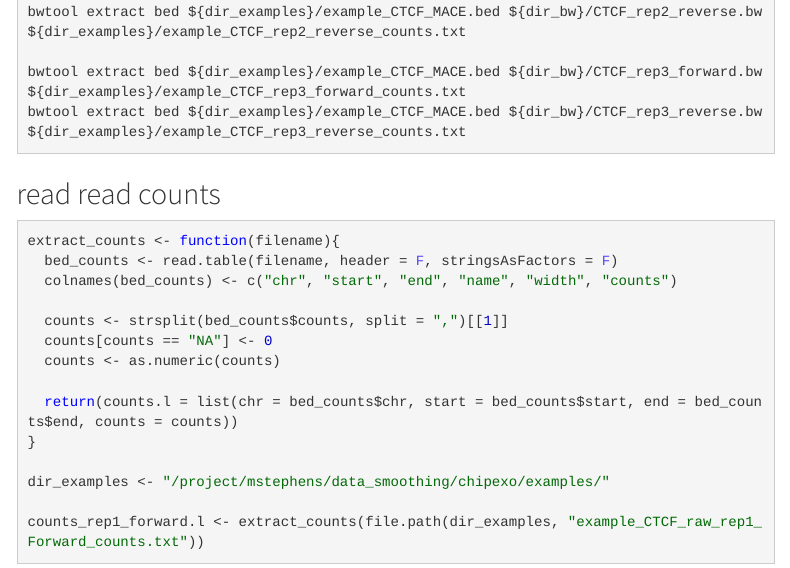
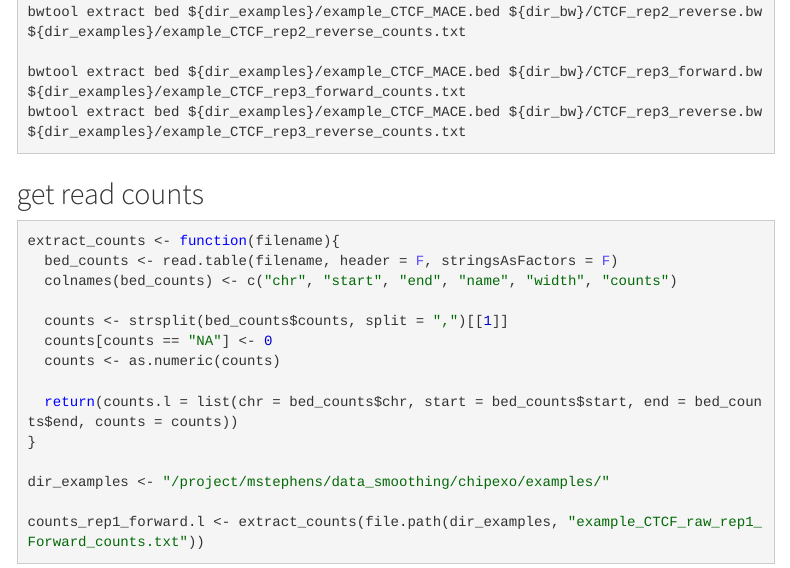
Before and after one commit to kevinlkx/data_smoothing, an R Markdown document (analysis/chipexo_CTCF_Pugh2011.Rmd): the page in a window 1100 px wide, from 2220 px down. Rendered offline with R 4.5, knitr and Pandoc, with nearby package versions; some code elsewhere in the file could not run offline; menus at the side of the page are left out.

Commit message:
CTCF chipexo example

````diff
--- a/analysis/chipexo_CTCF_Pugh2011.Rmd
+++ b/analysis/chipexo_CTCF_Pugh2011.Rmd
@@ -109,7 +109,7 @@ bwtool extract bed ${dir_examples}/example_CTCF_MACE.bed ${dir_bw}/CTCF_rep3_rev
 ```
 
 
-## read read counts
+## get read counts
 ```{r}
 
 extract_counts <- function(filename){
````
